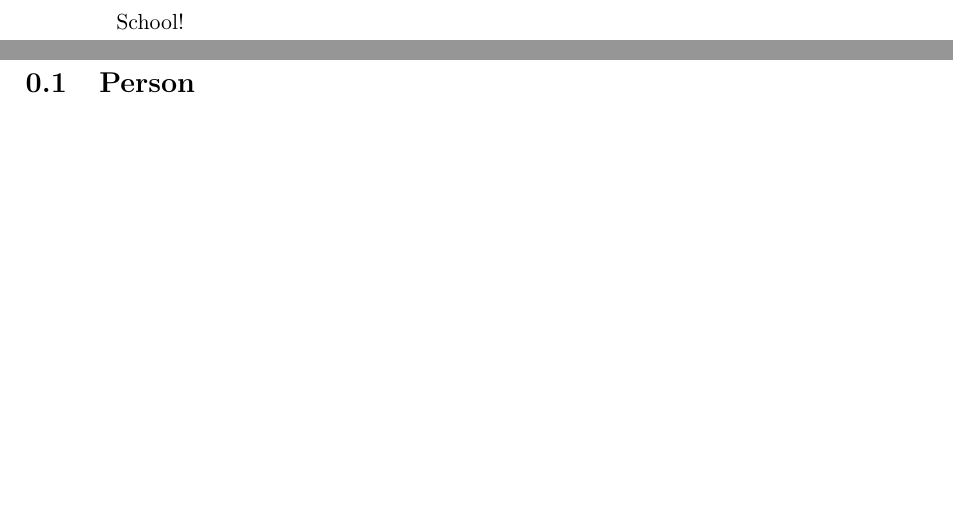
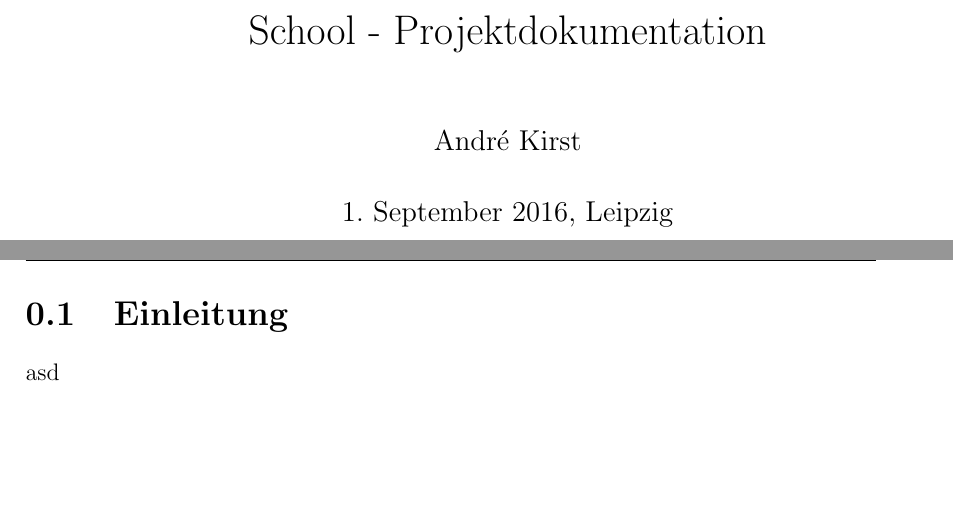
Before and after one commit to karim-devdotnet/school, a LaTeX book (documentation/latex/index.tex, which reads documentation/latex/einleitung.tex): two parts of pages 1 and 2 of 2 before the commit and two parts of pages 1 and 2 of 7 after it, joined at a grey line, cut at the place of the change, the shorter picture padded with empty space. Compiled offline with pdfLaTeX.

Commit message:
#6 - Weiterführung Dokumentation

```diff
--- /dev/null
+++ b/documentation/latex/einleitung.tex
@@ -0,0 +1,3 @@
+\section{Einleitung}
+\label{sec:Einleitung}
+asd
--- a/documentation/latex/index.tex
+++ b/documentation/latex/index.tex
@@ -9,6 +12,21 @@
 
 \begin{document}
 
-School!
+\pagestyle{fancy} %eigener Seitenstil
+\fancyhf{} %alle Kopf- und Fußzeilenfelder bereinigen
+\fancyhead[L]{School} %Kopfzeile links
+\fancyhead[C]{} %zentrierte Kopfzeile
+\fancyhead[R]{} %Kopfzeile rechts
+\renewcommand{\headrulewidth}{0.4pt} %obere Trennlinie
+\fancyfoot[C]{\thepage} %Seitennummer
+\renewcommand{\footrulewidth}{0.4pt} %untere Trennlinie
 
-\include{kapitel/person}
+\fancyhead[OR]{} % "O" steht für "odd", also ungerade Seiten
+\fancyhead[ER]{} % "E" für "even", also gerade Seiten.
+
+
+\maketitle
+
+\input{einleitung}
+
+\newpage
```
Also changed, not shown: documentation/latex/kapitel/person.tex (+7 -0 lines), documentation/latex/index.tex (14 more changed lines), 3 other files.
